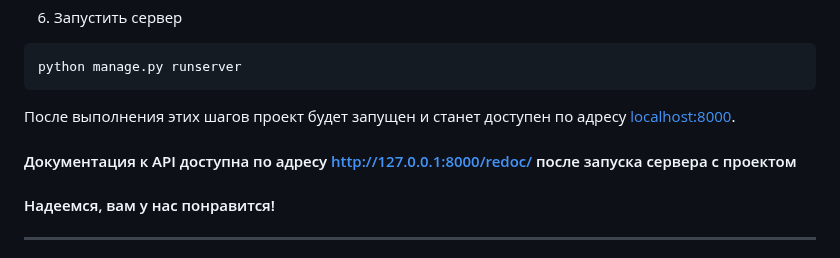
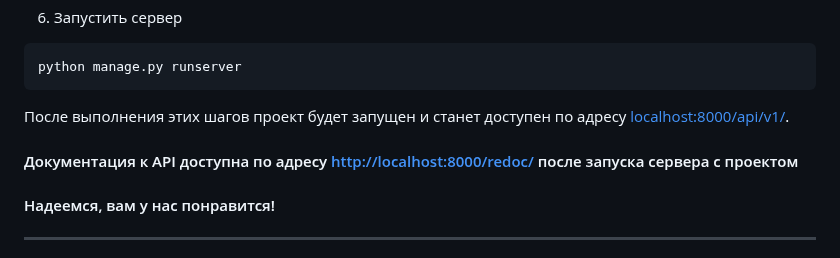
Before and after one commit to eva-shokom/api_yamdb, a Markdown page: README.md, the part around the change. GitHub-like rendering.

````diff
--- a/README.md
+++ b/README.md
@@ -96,9 +96,9 @@ python manage.py from_csv_to_db
 python manage.py runserver
 ```
 
-После выполнения этих шагов проект будет запущен и станет доступен по адресу [localhost:8000](http://localhost:8000/).
+После выполнения этих шагов проект будет запущен и станет доступен по адресу [localhost:8000/api/v1/](http://localhost:8000/api/v1/).
 
-#### Документация к API доступна по адресу [http://127.0.0.1:8000/redoc/](http://127.0.0.1:8000/redoc/) после запуска сервера с проектом
+#### Документация к API доступна по адресу [http://localhost:8000/redoc/](http://localhost:8000/redoc/) после запуска сервера с проектом
 
 #### Надеемся, вам у нас понравится!
 
````
